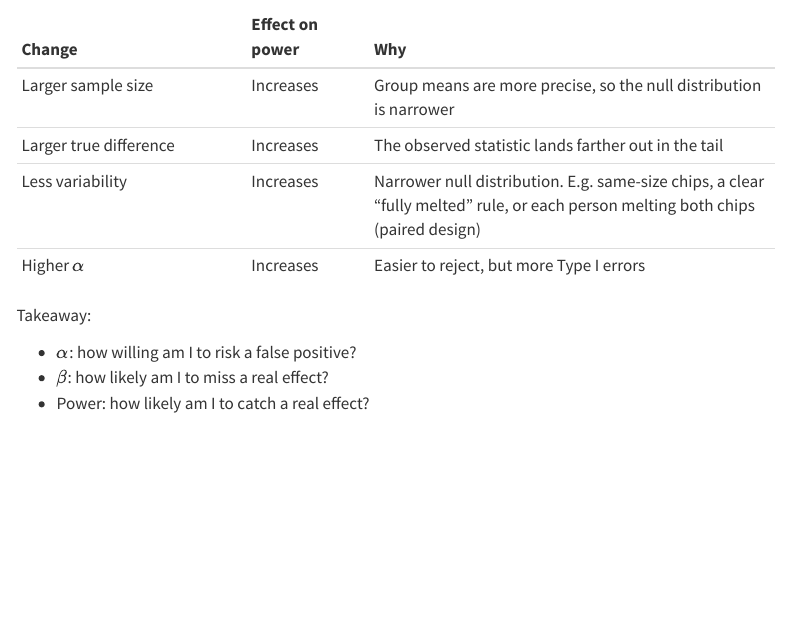
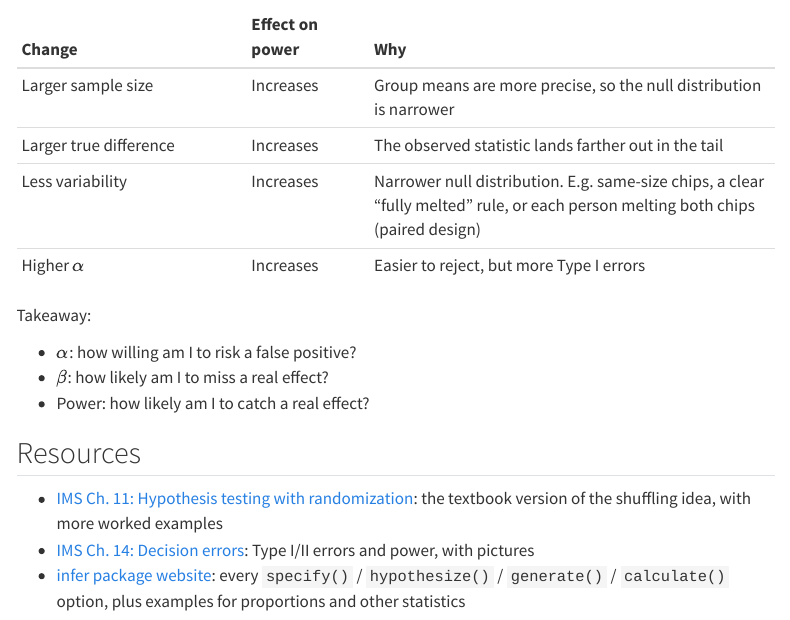
Before and after one commit to DerekNguyenn/cs-notes, a Quarto document (bdata200/hypothesis-testing.qmd): the page in a window 1100 px wide, from 4870 px down. Rendered offline with R 4.5, knitr and Pandoc in place of Quarto, with nearby package versions; some code elsewhere in the file could not run offline; menus at the side of the page are left out; long lines of code are wrapped.

Commit message:
Add resources to hypothesis testing chapter

```diff
--- a/bdata200/hypothesis-testing.qmd
+++ b/bdata200/hypothesis-testing.qmd
@@ -176,3 +176,9 @@ Takeaway:
 - $\alpha$: how willing am I to risk a false positive?
 - $\beta$: how likely am I to miss a real effect?
 - Power: how likely am I to catch a real effect?
+
+## Resources
+
+- [IMS Ch. 11: Hypothesis testing with randomization](https://openintro-ims.netlify.app/foundations-randomization.html): the textbook version of the shuffling idea, with more worked examples
+- [IMS Ch. 14: Decision errors](https://openintro-ims.netlify.app/foundations-errors.html): Type I/II errors and power, with pictures
+- [infer package website](https://infer.tidymodels.org/): every `specify()` / `hypothesize()` / `generate()` / `calculate()` option, plus examples for proportions and other statistics
```
